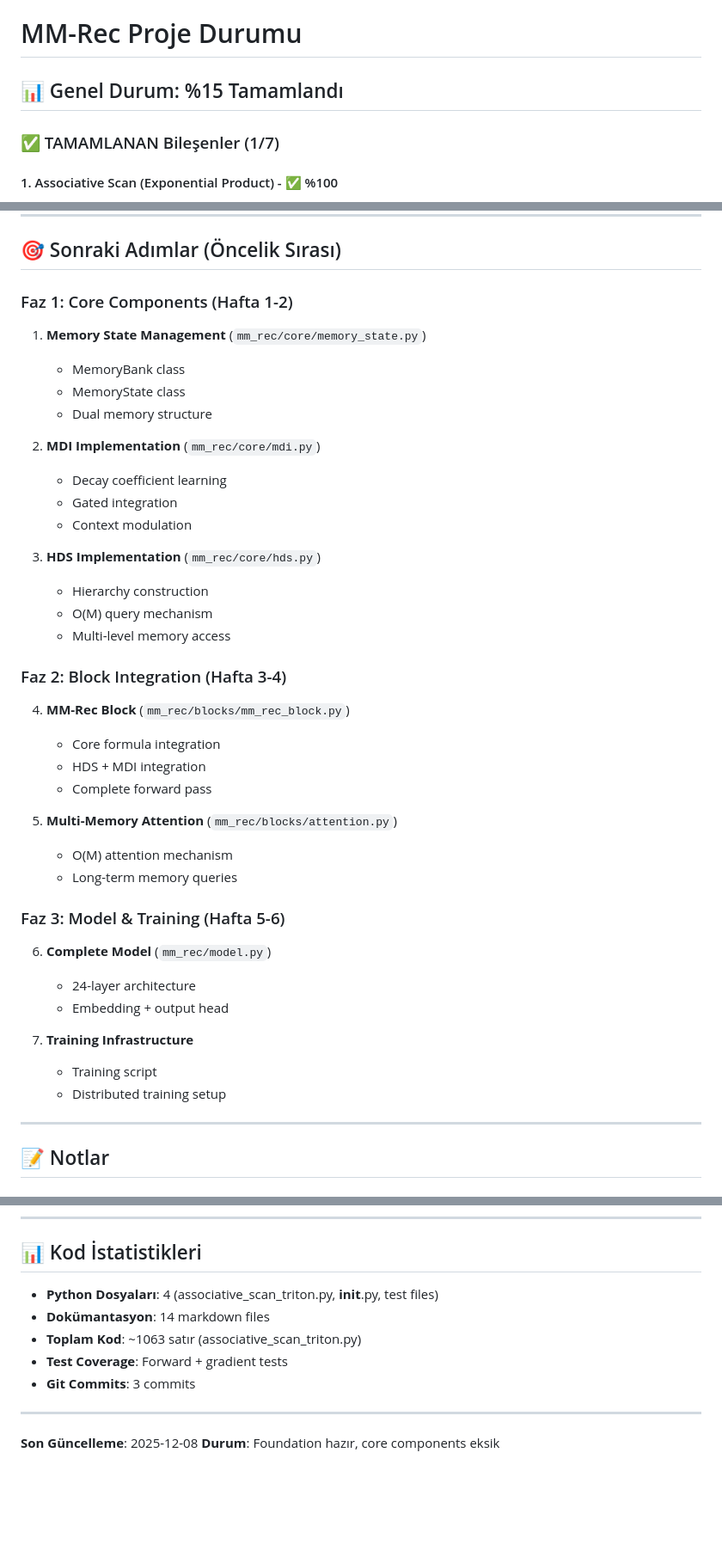
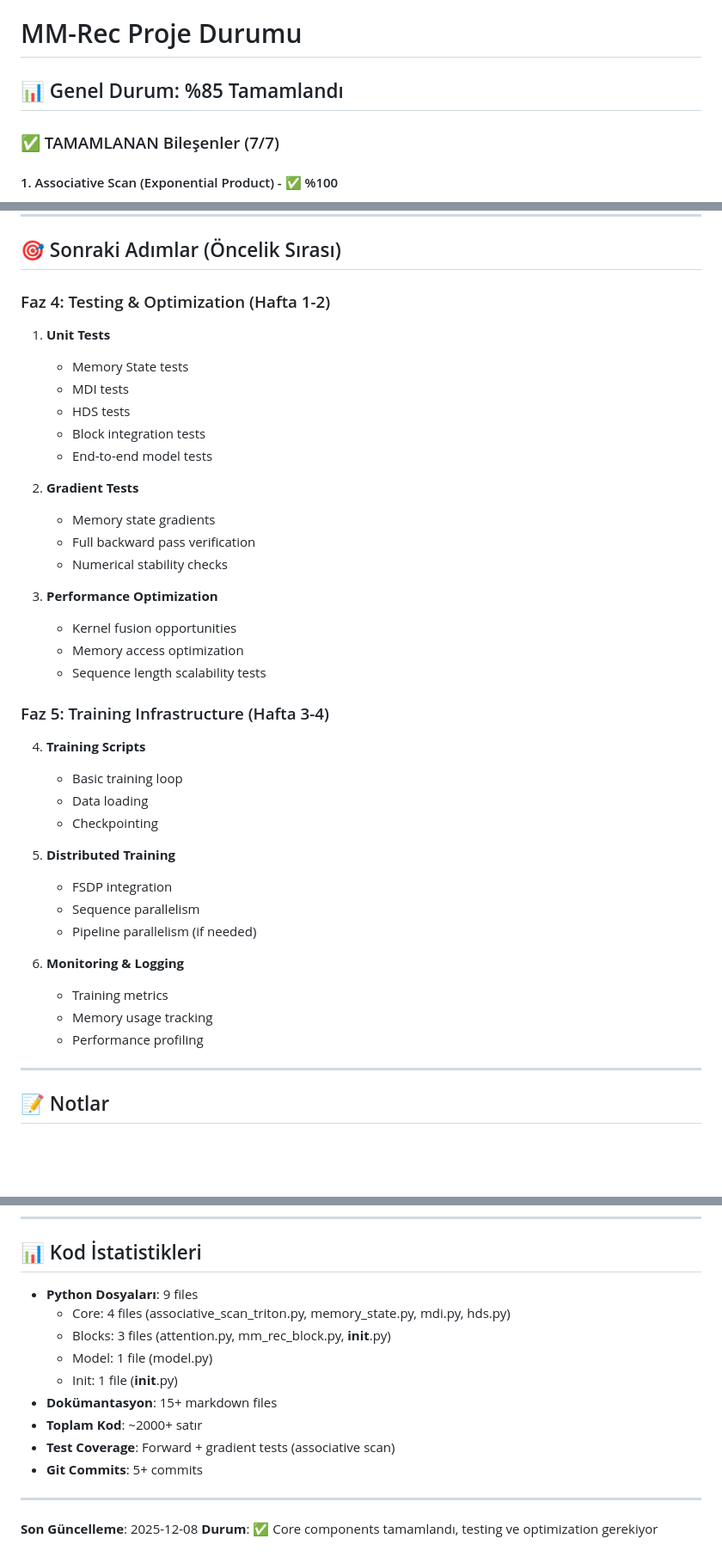
Before and after one commit to obarlik/mm-rec, a Markdown page: PROJECT_STATUS.md, 3 parts joined by grey strips. Shown at 86% size. Rendered like a GitHub page; blank space fills up the shorter version.

```diff
--- a/PROJECT_STATUS.md
+++ b/PROJECT_STATUS.md
@@ -1,8 +1,8 @@
 # MM-Rec Proje Durumu
 
-## 📊 Genel Durum: %15 Tamamlandı
+## 📊 Genel Durum: %85 Tamamlandı
 
-### ✅ TAMAMLANAN Bileşenler (1/7)
+### ✅ TAMAMLANAN Bileşenler (7/7)
 
 #### 1. Associative Scan (Exponential Product) - ✅ %100
 - ✅ **Triton Kernel**: Forward scan (`associative_scan_parallel_kernel`)
@@ -82,40 +90,39 @@
 
 ## 🎯 Sonraki Adımlar (Öncelik Sırası)
 
-### Faz 1: Core Components (Hafta 1-2)
-1. **Memory State Management** (`mm_rec/core/memory_state.py`)
-   - MemoryBank class
-   - MemoryState class
-   - Dual memory structure
+### Faz 4: Testing & Optimization (Hafta 1-2)
+1. **Unit Tests**
+   - Memory State tests
+   - MDI tests
+   - HDS tests
+   - Block integration tests
+   - End-to-end model tests
 
-2. **MDI Implementation** (`mm_rec/core/mdi.py`)
-   - Decay coefficient learning
-   - Gated integration
-   - Context modulation
+2. **Gradient Tests**
+   - Memory state gradients
+   - Full backward pass verification
+   - Numerical stability checks
 
-3. **HDS Implementation** (`mm_rec/core/hds.py`)
-   - Hierarchy construction
-   - O(M) query mechanism
-   - Multi-level memory access
+3. **Performance Optimization**
+   - Kernel fusion opportunities
+   - Memory access optimization
+   - Sequence length scalability tests
 
-### Faz 2: Block Integration (Hafta 3-4)
-4. **MM-Rec Block** (`mm_rec/blocks/mm_rec_block.py`)
-   - Core formula integration
-   - HDS + MDI integration
-   - Complete forward pass
+### Faz 5: Training Infrastructure (Hafta 3-4)
+4. **Training Scripts**
+   - Basic training loop
+   - Data loading
+   - Checkpointing
 
-5. **Multi-Memory Attention** (`mm_rec/blocks/attention.py`)
-   - O(M) attention mechanism
-   - Long-term memory queries
+5. **Distributed Training**
+   - FSDP integration
+   - Sequence parallelism
+   - Pipeline parallelism (if needed)
 
-### Faz 3: Model & Training (Hafta 5-6)
-6. **Complete Model** (`mm_rec/model.py`)
-   - 24-layer architecture
-   - Embedding + output head
-
-7. **Training Infrastructure**
-   - Training script
-   - Distributed training setup
+6. **Monitoring & Logging**
+   - Training metrics
+   - Memory usage tracking
+   - Performance profiling
 
 ---
 
@@ -142,13 +149,17 @@
 
 ## 📊 Kod İstatistikleri
 
-- **Python Dosyaları**: 4 (associative_scan_triton.py, __init__.py, test files)
-- **Dokümantasyon**: 14 markdown files
-- **Toplam Kod**: ~1063 satır (associative_scan_triton.py)
-- **Test Coverage**: Forward + gradient tests
-- **Git Commits**: 3 commits
+- **Python Dosyaları**: 9 files
+  - Core: 4 files (associative_scan_triton.py, memory_state.py, mdi.py, hds.py)
+  - Blocks: 3 files (attention.py, mm_rec_block.py, __init__.py)
+  - Model: 1 file (model.py)
+  - Init: 1 file (__init__.py)
+- **Dokümantasyon**: 15+ markdown files
+- **Toplam Kod**: ~2000+ satır
+- **Test Coverage**: Forward + gradient tests (associative scan)
+- **Git Commits**: 5+ commits
 
 ---
 
 **Son Güncelleme**: 2025-12-08
-**Durum**: Foundation hazır, core components eksik
+**Durum**: ✅ Core components tamamlandı, testing ve optimization gerekiyor
```
Also changed, not shown: other parts of PROJECT_STATUS.md (+49 -41 lines).
